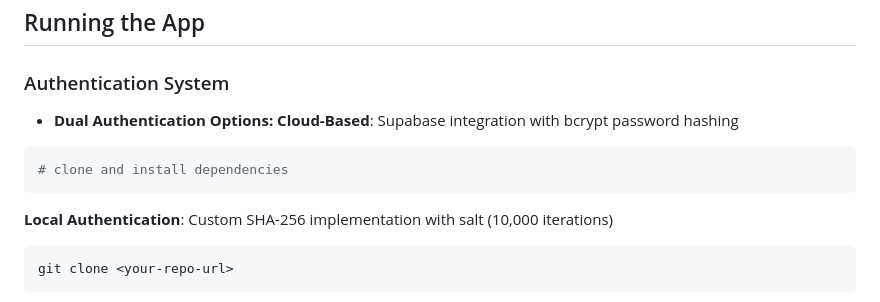
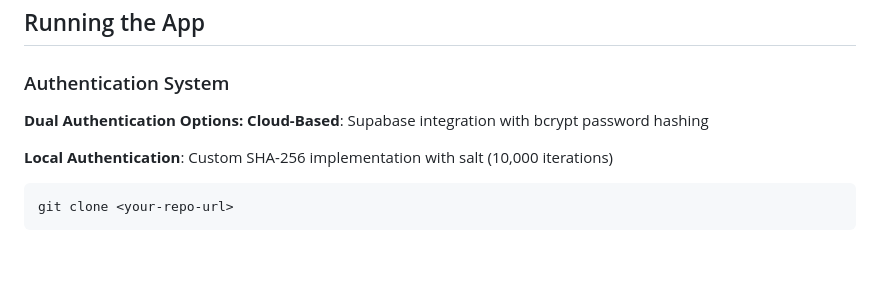
Before and after one commit to Fontoura21/climate_app, a Markdown page: README.md, the part around the change. Rendered like a GitHub page; blank space fills up the shorter version.

Commit message:
Improve README formatting for authentication section
Updated formatting for dual authentication options and removed unnecessary code block.

````diff
--- a/README.md
+++ b/README.md
@@ -12,11 +12,8 @@ The weather feature uses the OpenWeatherMap API to fetch real-time data based on
 ## Running the App
 ### Authentication System
 
-- **Dual Authentication Options:**
+**Dual Authentication Options:**
 **Cloud-Based**: Supabase integration with bcrypt password hashing
-```bash
-# clone and install dependencies
-```
 
 **Local Authentication**: Custom SHA-256 implementation with salt (10,000 iterations)
 ```bash
````
